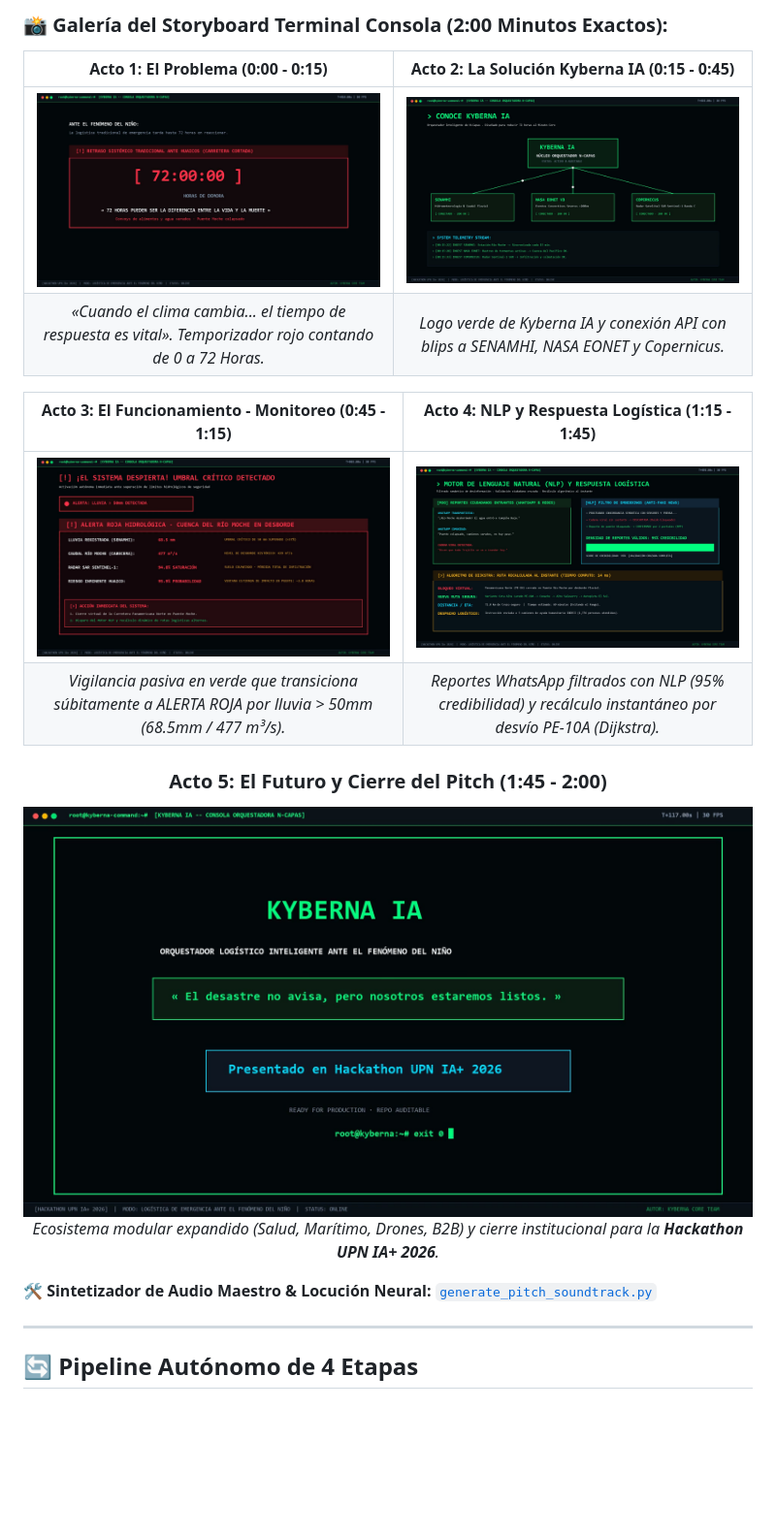
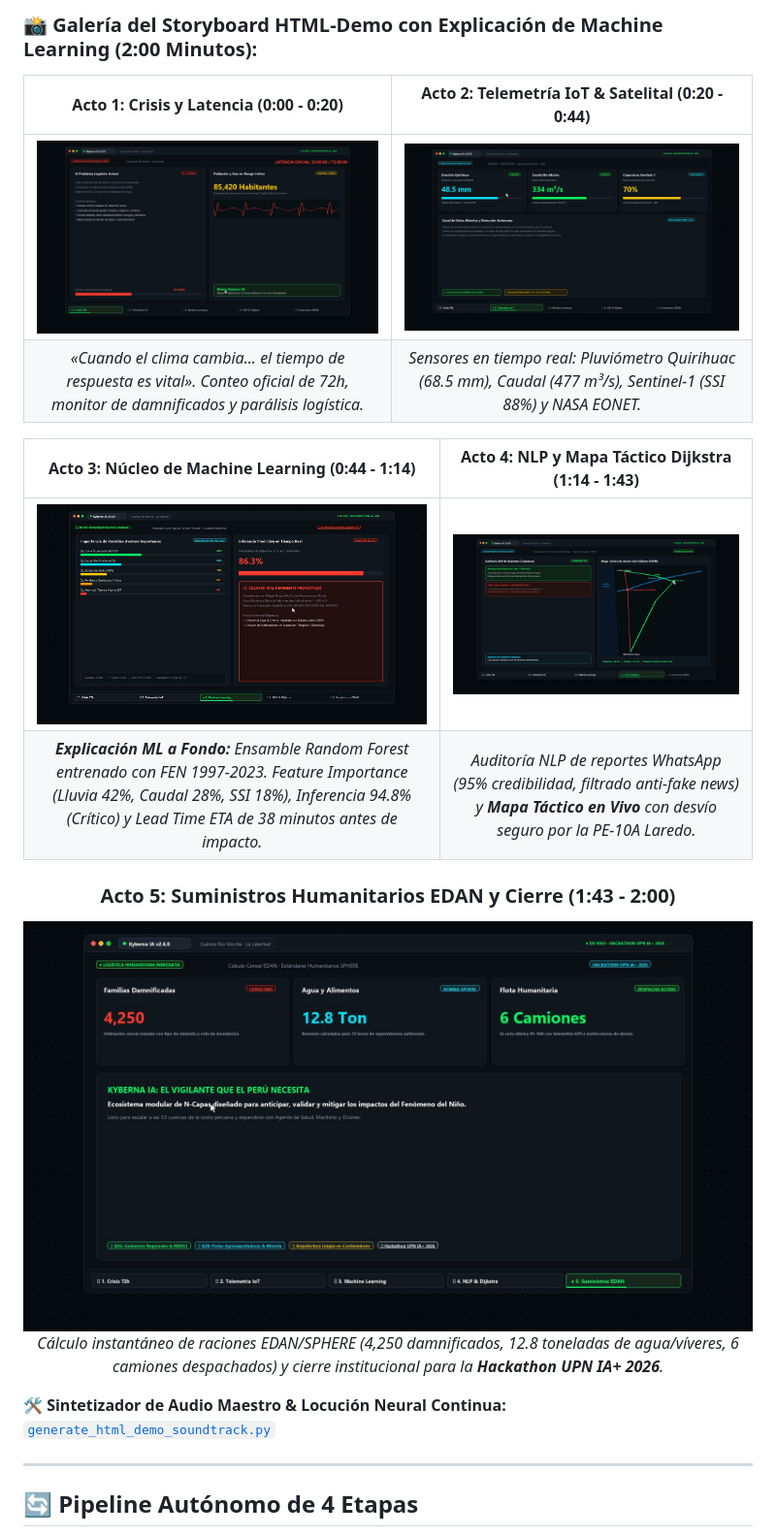
Before and after one commit to robertpid/kyberna-ia, a Markdown page: README.md, the part around one of its changes. Shown at 97% size. Rendered like a GitHub page; pictures changed too: docs/images/htmldemo_act1.jpg (added), docs/images/htmldemo_act2.jpg (added), docs/images/htmldemo_act3_ml.jpg (added); blank space fills up the shorter version.

Commit message:
feat(pitch): new HTML-Demo video and interactive web app explaining Machine Learning model and zero dead time

```diff
--- a/README.md
+++ b/README.md
@@ -71,25 +74,25 @@ Tienes a tu disposición **3 versiones de video de presentación técnica en alt
 
-### 📸 Galería del Storyboard Terminal Consola (2:00 Minutos Exactos):
+### 📸 Galería del Storyboard HTML-Demo con Explicación de Machine Learning (2:00 Minutos):
 
-| Acto 1: El Problema (0:00 - 0:15) | Acto 2: La Solución Kyberna IA (0:15 - 0:45) |
+| Acto 1: Crisis y Latencia (0:00 - 0:20) | Acto 2: Telemetría IoT & Satelital (0:20 - 0:44) |
 | :---: | :---: |
-| ![Acto 1 Terminal](docs/images/terminal_pitch_act1.jpg) | ![Acto 2 Terminal](docs/images/terminal_pitch_act2.jpg) |
-| *«Cuando el clima cambia... el tiempo de respuesta es vital». Temporizador rojo contando de 0 a 72 Horas.* | *Logo verde de Kyberna IA y conexión API con blips a SENAMHI, NASA EONET y Copernicus.* |
+| ![Acto 1 HTML-Demo](docs/images/htmldemo_act1.jpg) | ![Acto 2 HTML-Demo](docs/images/htmldemo_act2.jpg) |
+| *«Cuando el clima cambia... el tiempo de respuesta es vital». Conteo oficial de 72h, monitor de damnificados y parálisis logística.* | *Sensores en tiempo real: Pluviómetro Quirihuac (68.5 mm), Caudal (477 m³/s), Sentinel-1 (SSI 88%) y NASA EONET.* |
 
-| Acto 3: El Funcionamiento - Monitoreo (0:45 - 1:15) | Acto 4: NLP y Respuesta Logística (1:15 - 1:45) |
+| Acto 3: Núcleo de Machine Learning (0:44 - 1:14) | Acto 4: NLP y Mapa Táctico Dijkstra (1:14 - 1:43) |
 | :---: | :---: |
-| ![Acto 3 Terminal](docs/images/terminal_pitch_act3.jpg) | ![Acto 4 Terminal](docs/images/terminal_pitch_act4.jpg) |
-| *Vigilancia pasiva en verde que transiciona súbitamente a ALERTA ROJA por lluvia > 50mm (68.5mm / 477 m³/s).* | *Reportes WhatsApp filtrados con NLP (95% credibilidad) y recálculo instantáneo por desvío PE-10A (Dijkstra).* |
+| ![Acto 3 Machine Learning](docs/images/htmldemo_act3_ml.jpg) | ![Acto 4 Dijkstra](docs/images/htmldemo_act4_dijkstra.jpg) |
+| *<b>Explicación ML a Fondo:</b> Ensamble Random Forest entrenado con FEN 1997-2023. Feature Importance (Lluvia 42%, Caudal 28%, SSI 18%), Inferencia 94.8% (Crítico) y Lead Time ETA de 38 minutos antes de impacto.* | *Auditoría NLP de reportes WhatsApp (95% credibilidad, filtrado anti-fake news) y <b>Mapa Táctico en Vivo</b> con desvío seguro por la PE-10A Laredo.* |
 
 <div align="center">
 
-### Acto 5: El Futuro y Cierre del Pitch (1:45 - 2:00)
-![Acto 5 Terminal](docs/images/terminal_pitch_act5.jpg)
-*Ecosistema modular expandido (Salud, Marítimo, Drones, B2B) y cierre institucional para la **Hackathon UPN IA+ 2026**.*
+### Acto 5: Suministros Humanitarios EDAN y Cierre (1:43 - 2:00)
+![Acto 5 Cierre](docs/images/htmldemo_act5.jpg)
+*Cálculo instantáneo de raciones EDAN/SPHERE (4,250 damnificados, 12.8 toneladas de agua/víveres, 6 camiones despachados) y cierre institucional para la **Hackathon UPN IA+ 2026**.*
 
 </div>
 
-🛠️ **Sintetizador de Audio Maestro & Locución Neural:** [`generate_pitch_soundtrack.py`](generate_pitch_soundtrack.py)
+🛠️ **Sintetizador de Audio Maestro & Locución Neural Continua:** [`generate_html_demo_soundtrack.py`](generate_html_demo_soundtrack.py)
 
 ---
 
```
Also changed, not shown: other parts of README.md (+8 -5 lines), 9 other files.
